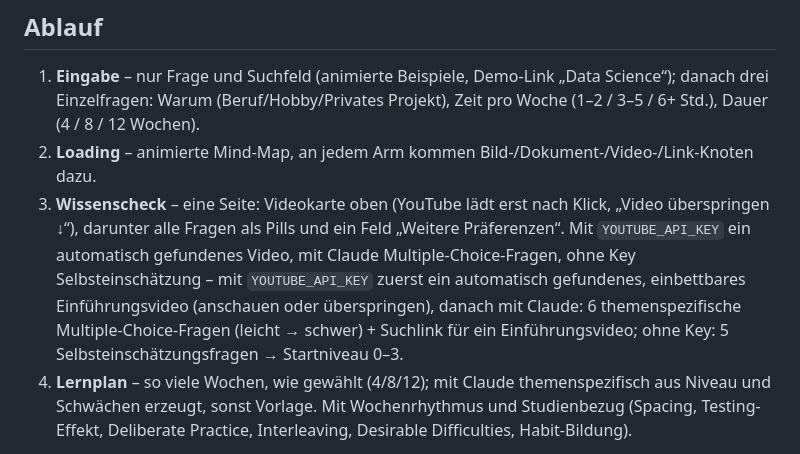
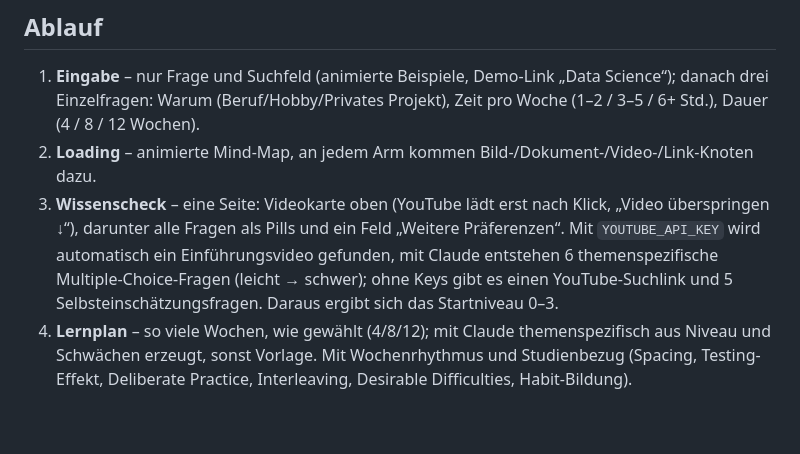
Before and after one commit to jadenpoppitz-lgtm/lernpfad, a Markdown page: README.md, the part around the change. Drawn GitHub-style; blank space fills up the shorter version.

Commit message:
Fix README step 3 wording
Co-Authored-By: Claude Sonnet 5.5 <noreply@anthropic.com>

```diff
--- a/README.md
+++ b/README.md
@@ -20,7 +20,7 @@ Ohne Key startet derselbe Server im **Vorlagen-Modus** (Selbsteinschätzung + St
 
 1. **Eingabe** – nur Frage und Suchfeld (animierte Beispiele, Demo-Link „Data Science“); danach drei Einzelfragen: Warum (Beruf/Hobby/Privates Projekt), Zeit pro Woche (1–2 / 3–5 / 6+ Std.), Dauer (4 / 8 / 12 Wochen).
 2. **Loading** – animierte Mind-Map, an jedem Arm kommen Bild-/Dokument-/Video-/Link-Knoten dazu.
-3. **Wissenscheck** – eine Seite: Videokarte oben (YouTube lädt erst nach Klick, „Video überspringen ↓“), darunter alle Fragen als Pills und ein Feld „Weitere Präferenzen“. Mit `YOUTUBE_API_KEY` ein automatisch gefundenes Video, mit Claude Multiple-Choice-Fragen, ohne Key Selbsteinschätzung – mit `YOUTUBE_API_KEY` zuerst ein automatisch gefundenes, einbettbares Einführungsvideo (anschauen oder überspringen), danach mit Claude: 6 themenspezifische Multiple-Choice-Fragen (leicht → schwer) + Suchlink für ein Einführungsvideo; ohne Key: 5 Selbsteinschätzungsfragen → Startniveau 0–3.
+3. **Wissenscheck** – eine Seite: Videokarte oben (YouTube lädt erst nach Klick, „Video überspringen ↓“), darunter alle Fragen als Pills und ein Feld „Weitere Präferenzen“. Mit `YOUTUBE_API_KEY` wird automatisch ein Einführungsvideo gefunden, mit Claude entstehen 6 themenspezifische Multiple-Choice-Fragen (leicht → schwer); ohne Keys gibt es einen YouTube-Suchlink und 5 Selbsteinschätzungsfragen. Daraus ergibt sich das Startniveau 0–3.
 4. **Lernplan** – so viele Wochen, wie gewählt (4/8/12); mit Claude themenspezifisch aus Niveau und Schwächen erzeugt, sonst Vorlage. Mit Wochenrhythmus und Studienbezug (Spacing, Testing-Effekt, Deliberate Practice, Interleaving, Desirable Difficulties, Habit-Bildung).
 
 Der Stand wird im `localStorage` gespeichert.
```
